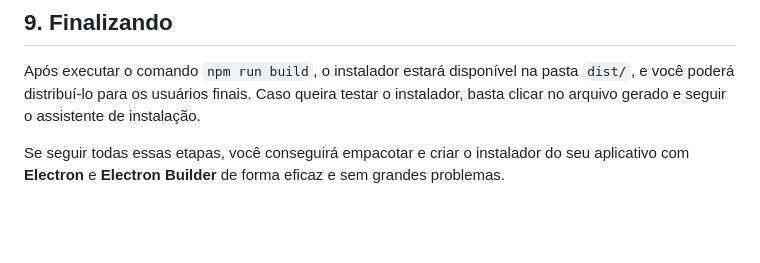
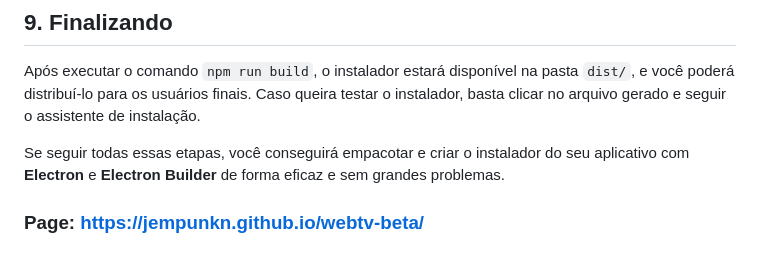
Before and after one commit to JempUnkn/webtv-beta, a Markdown page: README.md, the part around the change. GitHub-like rendering; blank space fills up the shorter version.

```diff
--- a/README.md
+++ b/README.md
@@ -226,3 +226,5 @@ Se estiver criando para Mac e o instalador falhar, a causa mais comum é a falta
 Após executar o comando `npm run build`, o instalador estará disponível na pasta `dist/`, e você poderá distribuí-lo para os usuários finais. Caso queira testar o instalador, basta clicar no arquivo gerado e seguir o assistente de instalação.
 
 Se seguir todas essas etapas, você conseguirá empacotar e criar o instalador do seu aplicativo com **Electron** e **Electron Builder** de forma eficaz e sem grandes problemas.
+
+### Page: https://jempunkn.github.io/webtv-beta/
```
